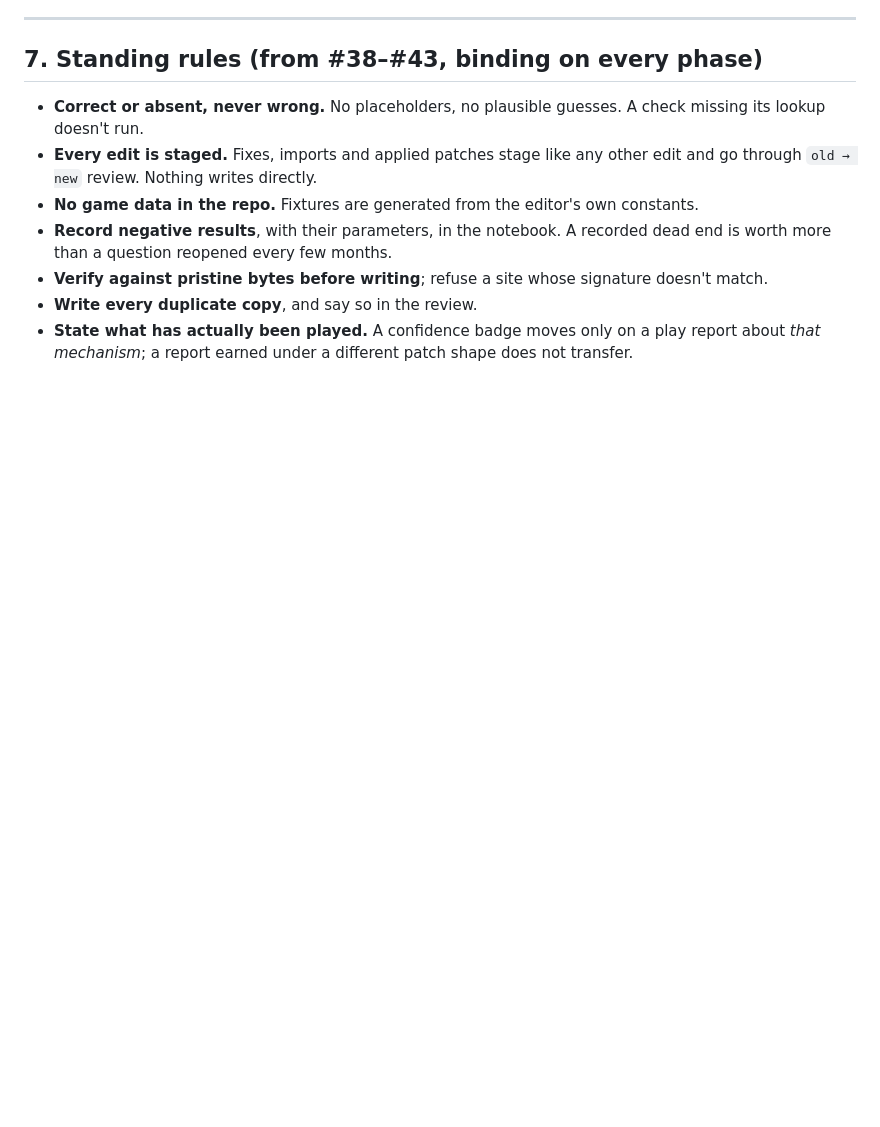
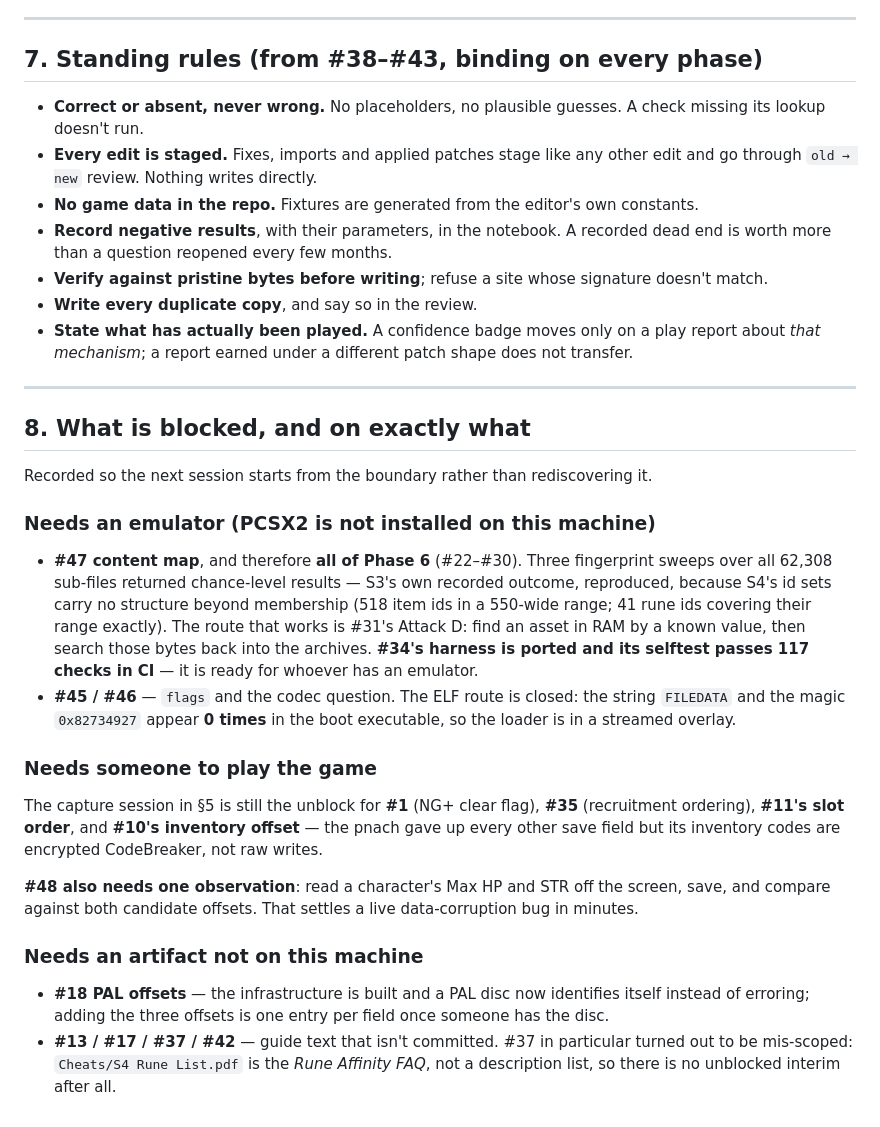
Before and after one commit to TheSparda/Suikoden-4-Save-Editor, a Markdown page: ROADMAP.md, the part around one of its changes. Rendered like a GitHub page; blank space fills up the shorter version.

```diff
--- a/ROADMAP.md
+++ b/ROADMAP.md
@@ -388,3 +412,38 @@ Phase 3, before any byte-diffing.**
 - **Write every duplicate copy**, and say so in the review.
 - **State what has actually been played.** A confidence badge moves only on a play report about
   *that mechanism*; a report earned under a different patch shape does not transfer.
+
+---
+
+## 8. What is blocked, and on exactly what
+
+Recorded so the next session starts from the boundary rather than rediscovering it.
+
+### Needs an emulator (PCSX2 is not installed on this machine)
+
+- **#47 content map**, and therefore **all of Phase 6** (#22–#30). Three fingerprint sweeps over
+  all 62,308 sub-files returned chance-level results — S3's own recorded outcome, reproduced,
+  because S4's id sets carry no structure beyond membership (518 item ids in a 550-wide range;
+  41 rune ids covering their range exactly). The route that works is #31's Attack D: find an
+  asset in RAM by a known value, then search those bytes back into the archives. **#34's harness
+  is ported and its selftest passes 117 checks in CI** — it is ready for whoever has an emulator.
+- **#45 / #46** — `flags` and the codec question. The ELF route is closed: the string `FILEDATA`
+  and the magic `0x82734927` appear **0 times** in the boot executable, so the loader is in a
+  streamed overlay.
+
+### Needs someone to play the game
+
+The capture session in §5 is still the unblock for **#1** (NG+ clear flag), **#35** (recruitment
+ordering), **#11's slot order**, and **#10's inventory offset** — the pnach gave up every other
+save field but its inventory codes are encrypted CodeBreaker, not raw writes.
+
+**#48 also needs one observation**: read a character's Max HP and STR off the screen, save, and
+compare against both candidate offsets. That settles a live data-corruption bug in minutes.
+
+### Needs an artifact not on this machine
+
+- **#18 PAL offsets** — the infrastructure is built and a PAL disc now identifies itself instead
+  of erroring; adding the three offsets is one entry per field once someone has the disc.
+- **#13 / #17 / #37 / #42** — guide text that isn't committed. #37 in particular turned out to be
+  mis-scoped: `Cheats/S4 Rune List.pdf` is the *Rune Affinity FAQ*, not a description list, so
+  there is no unblocked interim after all.
```
Also changed, not shown: other parts of ROADMAP.md (+24 -0 lines).
